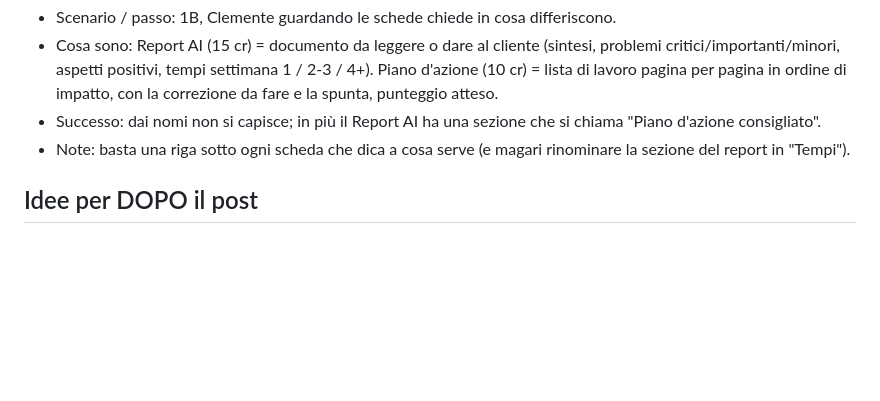
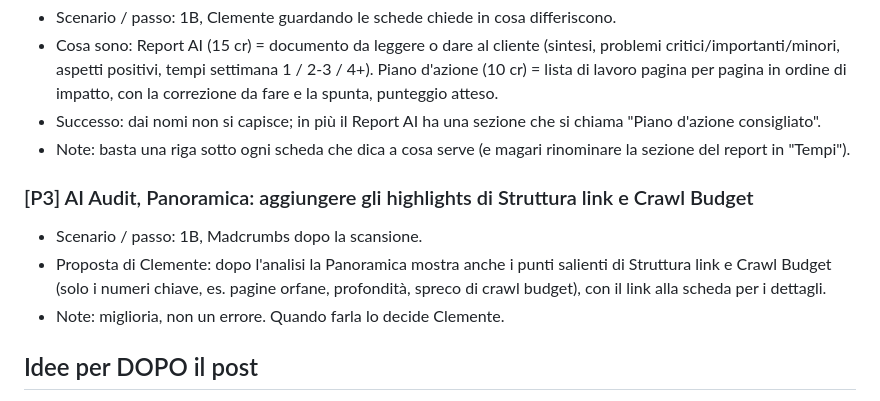
Before and after one commit to clembeweb/ainstein-seo-toolkit, a Markdown page: docs/2026-10-16-test-manuali.md, the part around the change. GitHub-like rendering; blank space fills up the shorter version.

Commit message:
docs(test-manuali): proposta highlights link e crawl budget nella Panoramica AI Audit
Co-Authored-By: Claude Opus 5.5 <noreply@anthropic.com>

```diff
--- a/docs/2026-10-16-test-manuali.md
+++ b/docs/2026-10-16-test-manuali.md
@@ -68,6 +68,12 @@
 - Successo: dai nomi non si capisce; in più il Report AI ha una sezione che si chiama "Piano d'azione consigliato".
 - Note: basta una riga sotto ogni scheda che dica a cosa serve (e magari rinominare la sezione del report in "Tempi").
 
+### [P3] AI Audit, Panoramica: aggiungere gli highlights di Struttura link e Crawl Budget
+- Scenario / passo: 1B, Madcrumbs dopo la scansione.
+- Proposta di Clemente: dopo l'analisi la Panoramica mostra anche i punti salienti di Struttura link e Crawl Budget
+  (solo i numeri chiave, es. pagine orfane, profondità, spreco di crawl budget), con il link alla scheda per i dettagli.
+- Note: miglioria, non un errore. Quando farla lo decide Clemente.
+
 ## Idee per DOPO il post
 
 - **Landing: scansione AI Audit insieme al controllo AI gratuito** (Clemente, 2026-10-16). La scansione di AI Audit è
```
